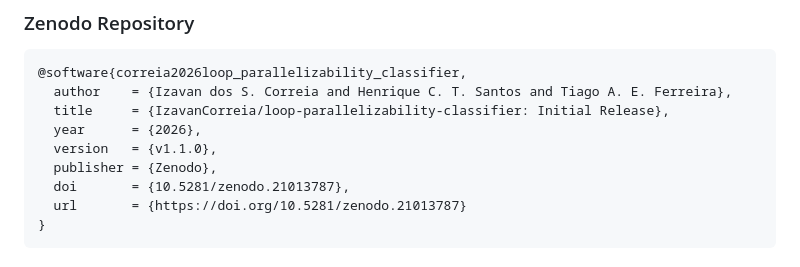
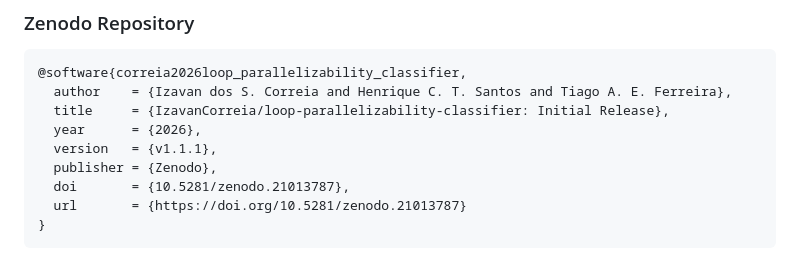
Before and after one commit to IzavanCorreia/loop-parallelizability-classifier, a Markdown page: README.md, the part around the change. Rendered like a GitHub page.

```diff
--- a/README.md
+++ b/README.md
@@ -136,7 +136,7 @@ If you use this repository, please cite:
   author    = {Izavan dos S. Correia and Henrique C. T. Santos and Tiago A. E. Ferreira},
   title     = {IzavanCorreia/loop-parallelizability-classifier: Initial Release},
   year      = {2026},
-  version   = {v1.1.0},
+  version   = {v1.1.1},
   publisher = {Zenodo},
   doi       = {10.5281/zenodo.21013787},
   url       = {https://doi.org/10.5281/zenodo.21013787}
```
